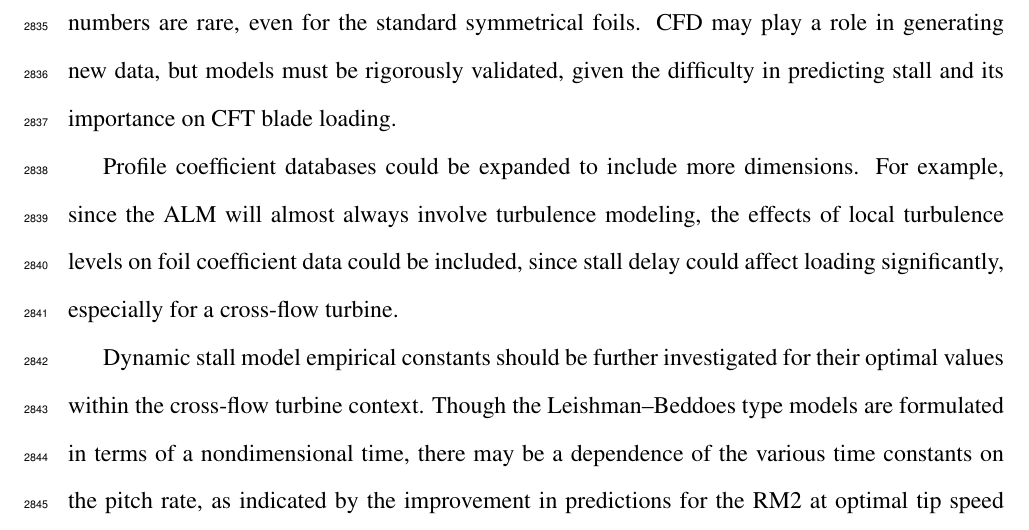
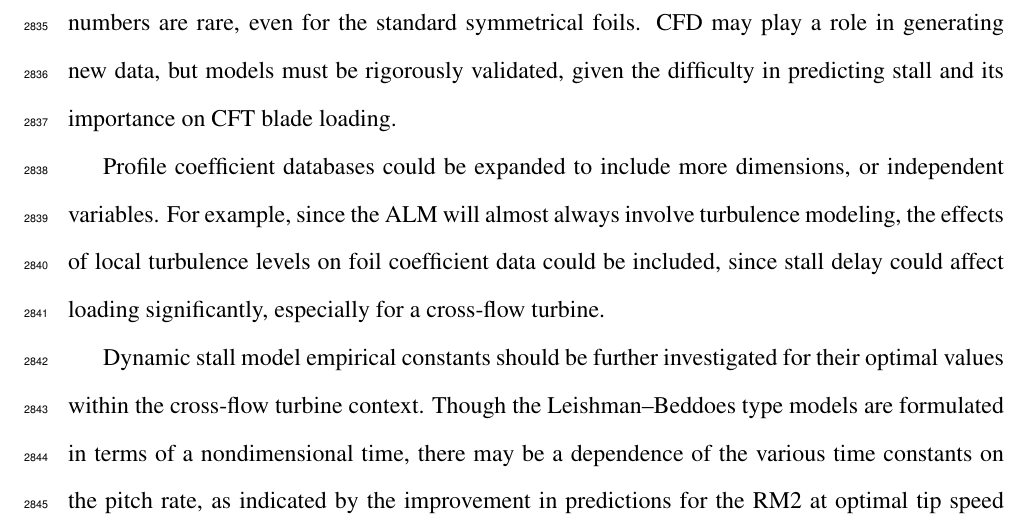
Before and after one commit to petebachant/PhD-thesis, a LaTeX thesis (thesis.tex, which reads chapters/ALM.tex): part of page 145 of 171, cut so that both start at the same text. Compiled offline with pdfLaTeX.

Commit message:
Note that dimensions means independent variables

```diff
--- a/chapters/ALM.tex
+++ b/chapters/ALM.tex
@@ -1171,11 +1171,11 @@ numbers are rare, even for the standard symmetrical foils. CFD may play a role
 in generating new data, but models must be rigorously validated, given the
 difficulty in predicting stall and its importance on CFT blade loading.
 
-Profile coefficient databases could be expanded to include more dimensions. For
-example, since the ALM will almost always involve turbulence modeling, the
-effects of local turbulence levels on foil coefficient data could be included,
-since stall delay could affect loading significantly, especially for a
-cross-flow turbine.
+Profile coefficient databases could be expanded to include more dimensions, or
+independent variables. For example, since the ALM will almost always involve
+turbulence modeling, the effects of local turbulence levels on foil coefficient
+data could be included, since stall delay could affect loading significantly,
+especially for a cross-flow turbine.
 
 Dynamic stall model empirical constants should be further investigated for their
 optimal values within the cross-flow turbine context. Though the
```
